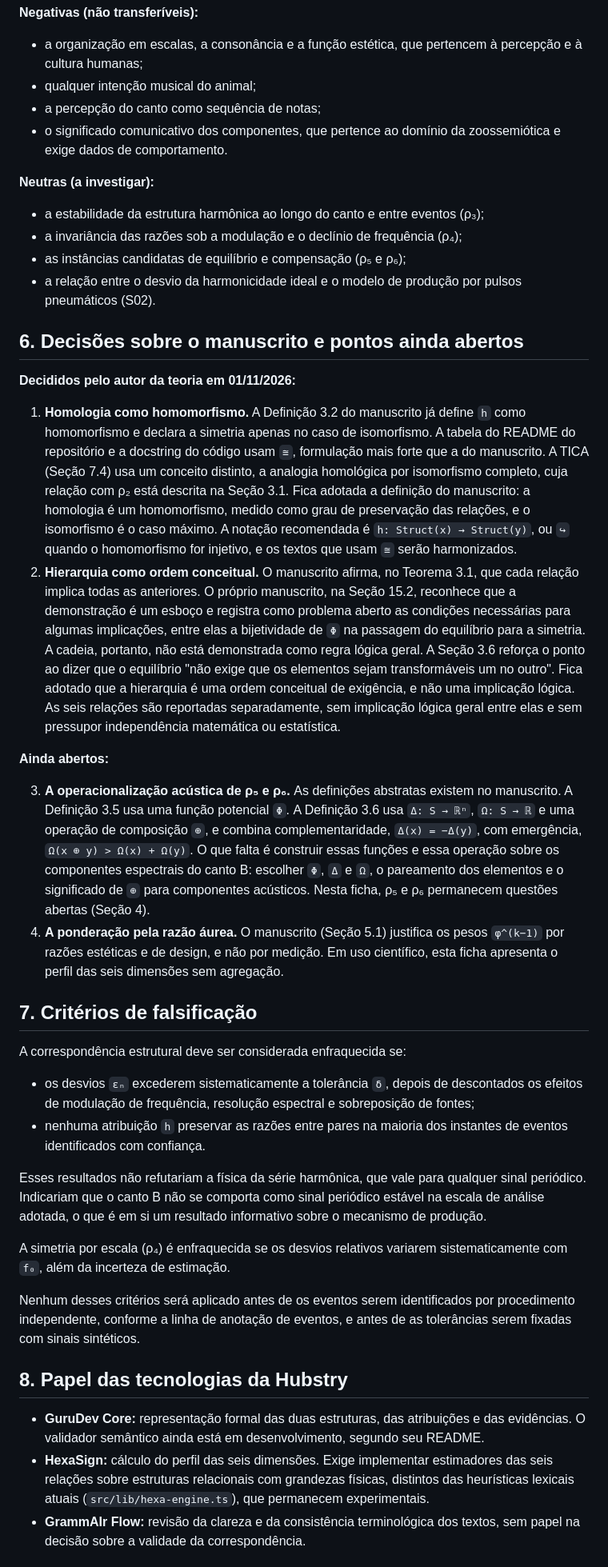
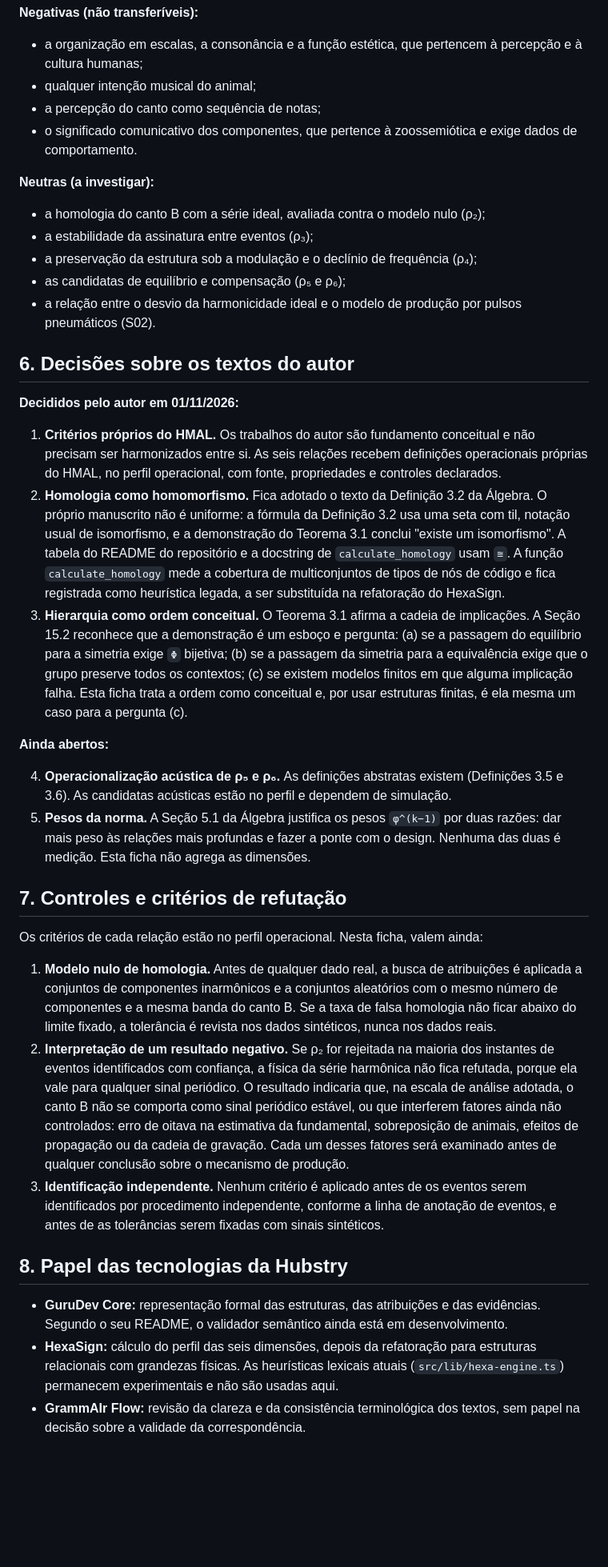
Before and after one commit to Hubstry-DeepTech/hubstry-marine-acoustic-layer, a Markdown page: lab/analogias/MCA-001_serie_harmonica_canto_B.md, the part around one of its changes. Shown at 80% size. GitHub-like rendering; blank space fills up the shorter version.

```diff
--- a/lab/analogias/MCA-001_serie_harmonica_canto_B.md
+++ b/lab/analogias/MCA-001_serie_harmonica_canto_B.md
@@ -86,42 +96,40 @@ Algumas instâncias pedem esclarecimento:
 - a organização em escalas, a consonância e a função estética, que pertencem à percepção e à cultura humanas;
 - qualquer intenção musical do animal;
 - a percepção do canto como sequência de notas;
-- o significado comunicativo dos componentes, que pertence ao domínio da zoossemiótica e exige dados de comportamento.
+- o significado comunicativo dos componentes, que pertence à zoossemiótica e exige dados de comportamento.
 
 **Neutras (a investigar):**
-- a estabilidade da estrutura harmônica ao longo do canto e entre eventos (ρ₃);
-- a invariância das razões sob a modulação e o declínio de frequência (ρ₄);
-- as instâncias candidatas de equilíbrio e compensação (ρ₅ e ρ₆);
+- a homologia do canto B com a série ideal, avaliada contra o modelo nulo (ρ₂);
+- a estabilidade da assinatura entre eventos (ρ₃);
+- a preservação da estrutura sob a modulação e o declínio de frequência (ρ₄);
+- as candidatas de equilíbrio e compensação (ρ₅ e ρ₆);
 - a relação entre o desvio da harmonicidade ideal e o modelo de produção por pulsos pneumáticos (S02).
 
-## 6. Decisões sobre o manuscrito e pontos ainda abertos
+## 6. Decisões sobre os textos do autor
 
-**Decididos pelo autor da teoria em 01/11/2026:**
+**Decididos pelo autor em 01/11/2026:**
 
-1. **Homologia como homomorfismo.** A Definição 3.2 do manuscrito já define `h` como homomorfismo e declara a simetria apenas no caso de isomorfismo. A tabela do README do repositório e a docstring do código usam `≅`, formulação mais forte que a do manuscrito. A TICA (Seção 7.4) usa um conceito distinto, a analogia homológica por isomorfismo completo, cuja relação com ρ₂ está descrita na Seção 3.1. Fica adotada a definição do manuscrito: a homologia é um homomorfismo, medido como grau de preservação das relações, e o isomorfismo é o caso máximo. A notação recomendada é `h: Struct(x) → Struct(y)`, ou `↪` quando o homomorfismo for injetivo, e os textos que usam `≅` serão harmonizados.
-2. **Hierarquia como ordem conceitual.** O manuscrito afirma, no Teorema 3.1, que cada relação implica todas as anteriores. O próprio manuscrito, na Seção 15.2, reconhece que a demonstração é um esboço e registra como problema aberto as condições necessárias para algumas implicações, entre elas a bijetividade de `Φ` na passagem do equilíbrio para a simetria. A cadeia, portanto, não está demonstrada como regra lógica geral. A Seção 3.6 reforça o ponto ao dizer que o equilíbrio "não exige que os elementos sejam transformáveis um no outro". Fica adotado que a hierarquia é uma ordem conceitual de exigência, e não uma implicação lógica. As seis relações são reportadas separadamente, sem implicação lógica geral entre elas e sem pressupor independência matemática ou estatística.
+1. **Critérios próprios do HMAL.** Os trabalhos do autor são fundamento conceitual e não precisam ser harmonizados entre si. As seis relações recebem definições operacionais próprias do HMAL, no perfil operacional, com fonte, propriedades e controles declarados.
+2. **Homologia como homomorfismo.** Fica adotado o texto da Definição 3.2 da Álgebra. O próprio manuscrito não é uniforme: a fórmula da Definição 3.2 usa uma seta com til, notação usual de isomorfismo, e a demonstração do Teorema 3.1 conclui "existe um isomorfismo". A tabela do README do repositório e a docstring de `calculate_homology` usam `≅`. A função `calculate_homology` mede a cobertura de multiconjuntos de tipos de nós de código e fica registrada como heurística legada, a ser substituída na refatoração do HexaSign.
+3. **Hierarquia como ordem conceitual.** O Teorema 3.1 afirma a cadeia de implicações. A Seção 15.2 reconhece que a demonstração é um esboço e pergunta: (a) se a passagem do equilíbrio para a simetria exige `Φ` bijetiva; (b) se a passagem da simetria para a equivalência exige que o grupo preserve todos os contextos; (c) se existem modelos finitos em que alguma implicação falha. Esta ficha trata a ordem como conceitual e, por usar estruturas finitas, é ela mesma um caso para a pergunta (c).
 
 **Ainda abertos:**
 
-3. **A operacionalização acústica de ρ₅ e ρ₆.** As definições abstratas existem no manuscrito. A Definição 3.5 usa uma função potencial `Φ`. A Definição 3.6 usa `Δ: S → ℝⁿ`, `Ω: S → ℝ` e uma operação de composição `⊕`, e combina complementaridade, `Δ(x) = −Δ(y)`, com emergência, `Ω(x ⊕ y) > Ω(x) + Ω(y)`. O que falta é construir essas funções e essa operação sobre os componentes espectrais do canto B: escolher `Φ`, `Δ` e `Ω`, o pareamento dos elementos e o significado de `⊕` para componentes acústicos. Nesta ficha, ρ₅ e ρ₆ permanecem questões abertas (Seção 4).
-4. **A ponderação pela razão áurea.** O manuscrito (Seção 5.1) justifica os pesos `φ^(k−1)` por razões estéticas e de design, e não por medição. Em uso científico, esta ficha apresenta o perfil das seis dimensões sem agregação.
+4. **Operacionalização acústica de ρ₅ e ρ₆.** As definições abstratas existem (Definições 3.5 e 3.6). As candidatas acústicas estão no perfil e dependem de simulação.
+5. **Pesos da norma.** A Seção 5.1 da Álgebra justifica os pesos `φ^(k−1)` por duas razões: dar mais peso às relações mais profundas e fazer a ponte com o design. Nenhuma das duas é medição. Esta ficha não agrega as dimensões.
 
-## 7. Critérios de falsificação
+## 7. Controles e critérios de refutação
 
-A correspondência estrutural deve ser considerada enfraquecida se:
-- os desvios `εₙ` excederem sistematicamente a tolerância `δ`, depois de descontados os efeitos de modulação de frequência, resolução espectral e sobreposição de fontes;
-- nenhuma atribuição `h` preservar as razões entre pares na maioria dos instantes de eventos identificados com confiança.
+Os critérios de cada relação estão no perfil operacional. Nesta ficha, valem ainda:
 
-Esses resultados não refutariam a física da série harmônica, que vale para qualquer sinal periódico. Indicariam que o canto B não se comporta como sinal periódico estável na escala de análise adotada, o que é em si um resultado informativo sobre o mecanismo de produção.
-
-A simetria por escala (ρ₄) é enfraquecida se os desvios relativos variarem sistematicamente com `f₀`, além da incerteza de estimação.
-
-Nenhum desses critérios será aplicado antes de os eventos serem identificados por procedimento independente, conforme a linha de anotação de eventos, e antes de as tolerâncias serem fixadas com sinais sintéticos.
+1. **Modelo nulo de homologia.** Antes de qualquer dado real, a busca de atribuições é aplicada a conjuntos de componentes inarmônicos e a conjuntos aleatórios com o mesmo número de componentes e a mesma banda do canto B. Se a taxa de falsa homologia não ficar abaixo do limite fixado, a tolerância é revista nos dados sintéticos, nunca nos dados reais.
+2. **Interpretação de um resultado negativo.** Se ρ₂ for rejeitada na maioria dos instantes de eventos identificados com confiança, a física da série harmônica não fica refutada, porque ela vale para qualquer sinal periódico. O resultado indicaria que, na escala de análise adotada, o canto B não se comporta como sinal periódico estável, ou que interferem fatores ainda não controlados: erro de oitava na estimativa da fundamental, sobreposição de animais, efeitos de propagação ou da cadeia de gravação. Cada um desses fatores será examinado antes de qualquer conclusão sobre o mecanismo de produção.
+3. **Identificação independente.** Nenhum critério é aplicado antes de os eventos serem identificados por procedimento independente, conforme a linha de anotação de eventos, e antes de as tolerâncias serem fixadas com sinais sintéticos.
 
 ## 8. Papel das tecnologias da Hubstry
 
-- **GuruDev Core:** representação formal das duas estruturas, das atribuições e das evidências. O validador semântico ainda está em desenvolvimento, segundo seu README.
-- **HexaSign:** cálculo do perfil das seis dimensões. Exige implementar estimadores das seis relações sobre estruturas relacionais com grandezas físicas, distintos das heurísticas lexicais atuais (`src/lib/hexa-engine.ts`), que permanecem experimentais.
+- **GuruDev Core:** representação formal das estruturas, das atribuições e das evidências. Segundo o seu README, o validador semântico ainda está em desenvolvimento.
+- **HexaSign:** cálculo do perfil das seis dimensões, depois da refatoração para estruturas relacionais com grandezas físicas. As heurísticas lexicais atuais (`src/lib/hexa-engine.ts`) permanecem experimentais e não são usadas aqui.
 - **GrammAIr Flow:** revisão da clareza e da consistência terminológica dos textos, sem papel na decisão sobre a validade da correspondência.
 
 ## 9. Próximos passos
```
Also changed, not shown: other parts of lab/analogias/MCA-001_serie_harmonica_canto_B.md (+55 -45 lines), lab/analogias/PERFIL_OPERACIONAL_HMAL_seis_relacoes.md (added, +164 -0 lines), 1 other file.
